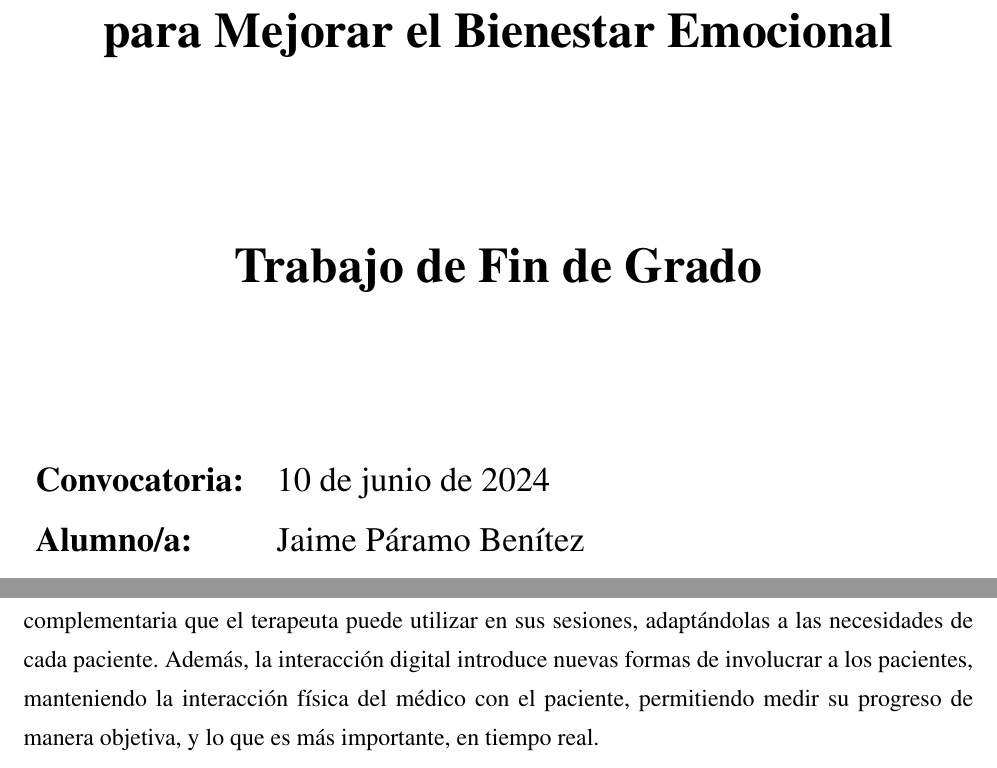
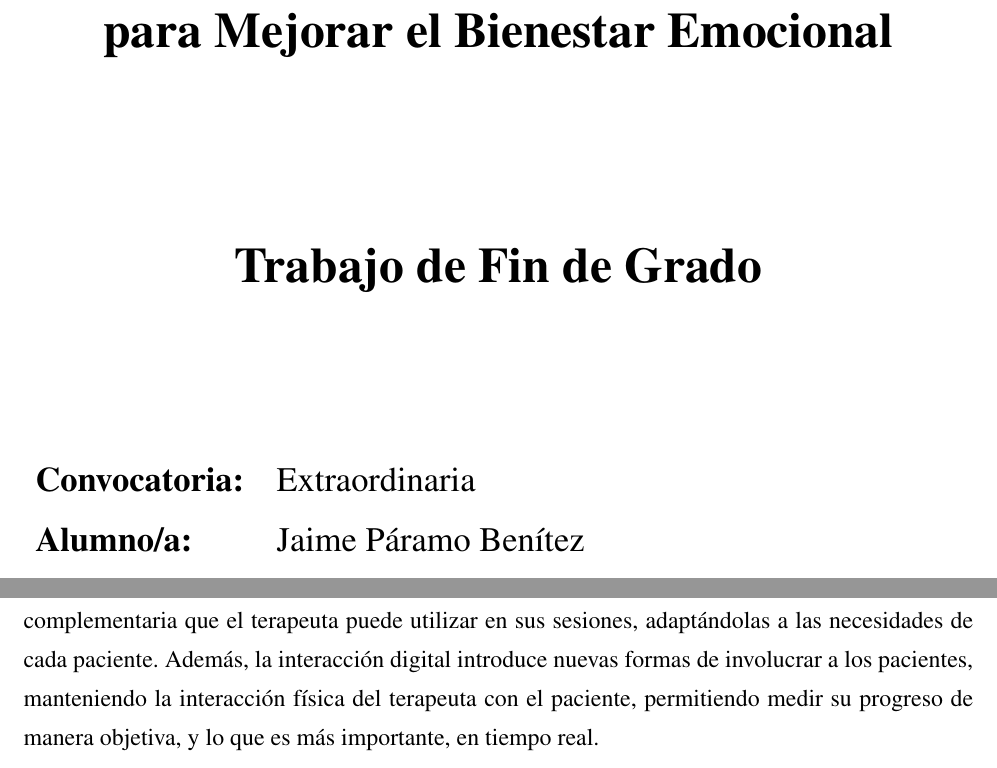
Before and after one commit to JParamade/TFG-JaimeParamo, a LaTeX thesis (TFG_JaimeParamo.tex, which reads Secciones/introduccion.tex, Secciones/portada.tex): two parts of pages 1 and 12 of 20, joined at a grey line, cut so that both start at the same text. Compiled offline with pdfLaTeX.

Commit message:
Introduction & Cover Fixed

```diff
--- a/Secciones/introduccion.tex
+++ b/Secciones/introduccion.tex
@@ -35,7 +35,7 @@ Sin embargo, debido a la relativa reciente aparición de los medios digitales en
 
 Actualmente, existen pocas investigaciones recientes sobre el uso de medios interactivos electrónicos en sesiones de musicoterapia, a pesar de su creciente presencia en otros sectores científicos, incluyendo otras áreas de la psicología. Esta brecha en la investigación representa una oportunidad significativa para explorar y desarrollar nuevas metodologías que integren eficientemente la tecnología digital con prácticas terapéuticas tradicionales. Las experiencias digitales interactivas tienen el potencial de ofrecer entornos controlados y adaptativos que pueden personalizarse para las necesidades individuales de cada uno de los pacientes, algo que puede ser más difícil de lograr con los métodos tradicionales.
 
-El límite del diseño de videojuegos se encuentra en la imaginación del propio creador. Al combinar terapias tradicionales con medios digitales, se abre un rango más amplio de posibilidades terapéuticas. Esta combinación compensará las limitaciones físicas con las ventajas digitales, aprovechando lo mejor de ambos mundos. Es importante destacar que el formato digital no tiene como objetivo reemplazar las terapias tradicionales, sino funcionar como una herramienta complementaria que el terapeuta puede utilizar en sus sesiones, adaptándolas a las necesidades de cada paciente. Además, la interacción digital introduce nuevas formas de involucrar a los pacientes, manteniendo la interacción física del médico con el paciente, permitiendo medir su progreso de manera objetiva, y lo que es más importante, en tiempo real.
+El límite del diseño de videojuegos se encuentra en la imaginación del propio creador. Al combinar terapias tradicionales con medios digitales, se abre un rango más amplio de posibilidades terapéuticas. Esta combinación compensará las limitaciones físicas con las ventajas digitales, aprovechando lo mejor de ambos mundos. Es importante destacar que el formato digital no tiene como objetivo reemplazar las terapias tradicionales, sino funcionar como una herramienta complementaria que el terapeuta puede utilizar en sus sesiones, adaptándolas a las necesidades de cada paciente. Además, la interacción digital introduce nuevas formas de involucrar a los pacientes, manteniendo la interacción física del terapeuta con el paciente, permitiendo medir su progreso de manera objetiva, y lo que es más importante, en tiempo real.
 
 \section{Objetivos del trabajo}
 
--- a/Secciones/portada.tex
+++ b/Secciones/portada.tex
@@ -32,7 +32,7 @@
 \renewcommand{\arraystretch}{1.5}
 
 \begin{longtable}{l p{13.7cm}}
-	{\Large \textbf{Convocatoria: }} & {\Large \fechaEntrega}\\[0.3cm]
+	{\Large \textbf{Convocatoria: }} & {\Large Extraordinaria}\\[0.3cm]
 {\Large \textbf{Alumno/a: }}& {\Large Jaime Páramo Benítez} \\[0.3cm]
 	{\Large \textbf{Tutor/a: }}  & {\Large Eva Perandones Serrano} \\[0.3cm]
 	{\Large \textbf{Cotutor/a: }}  & {\Large Javier Alegre Landaburu} \\[0.3cm]
```
Also changed, not shown: TFG_JaimeParamo.pdf, Secciones/introduccion.tex (4 more changed lines).
